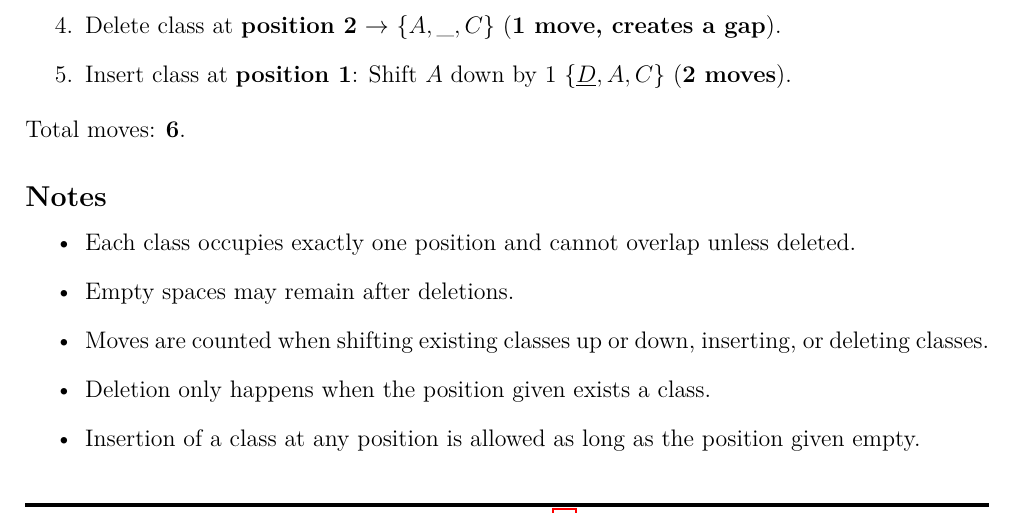
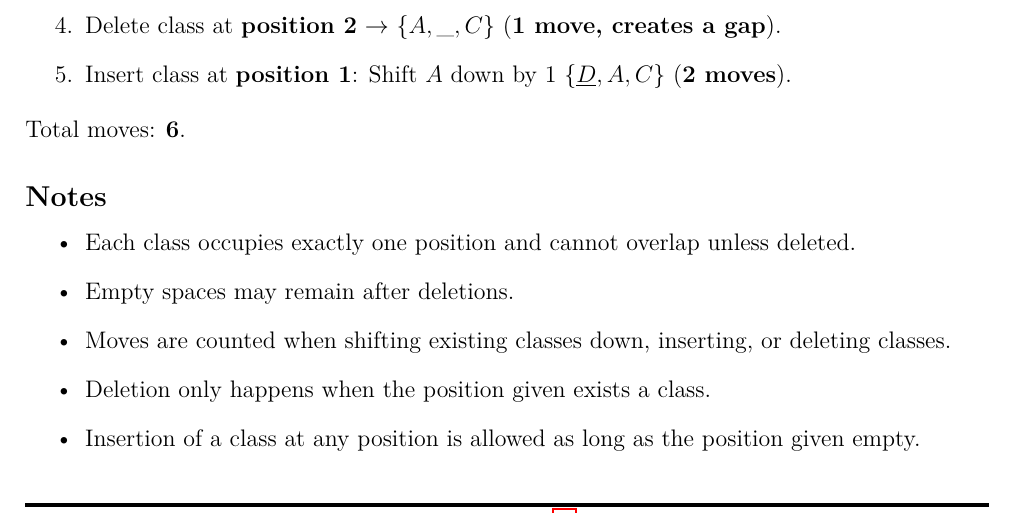
Before and after one commit to eric2969/PDAO2025_ProblemSet, a LaTeX document (Problems/Problems.tex): part of page 30 of 38, cut so that both start at the same text. Compiled offline with XeLaTeX; a missing font is replaced by an installed copy or a similar font.

Commit message:
Fixed up or down to down in Problem K

```diff
--- a/Problems/Problems.tex
+++ b/Problems/Problems.tex
@@ -1442,7 +1442,7 @@ Total moves: \textbf{6}.
 \begin{itemize}
     \item Each class occupies exactly one position and cannot overlap unless deleted.
     \item Empty spaces may remain after deletions.
-    \item Moves are counted when shifting existing classes up or down, inserting, or deleting classes.
+    \item Moves are counted when shifting existing classes down, inserting, or deleting classes.
     \item Deletion only happens when the position given exists a class.
     \item Insertion of a class at any position is allowed as long as the position given empty.
 \end{itemize}
```
Also changed, not shown: Problems/Problems.tex (2 more changed lines).
